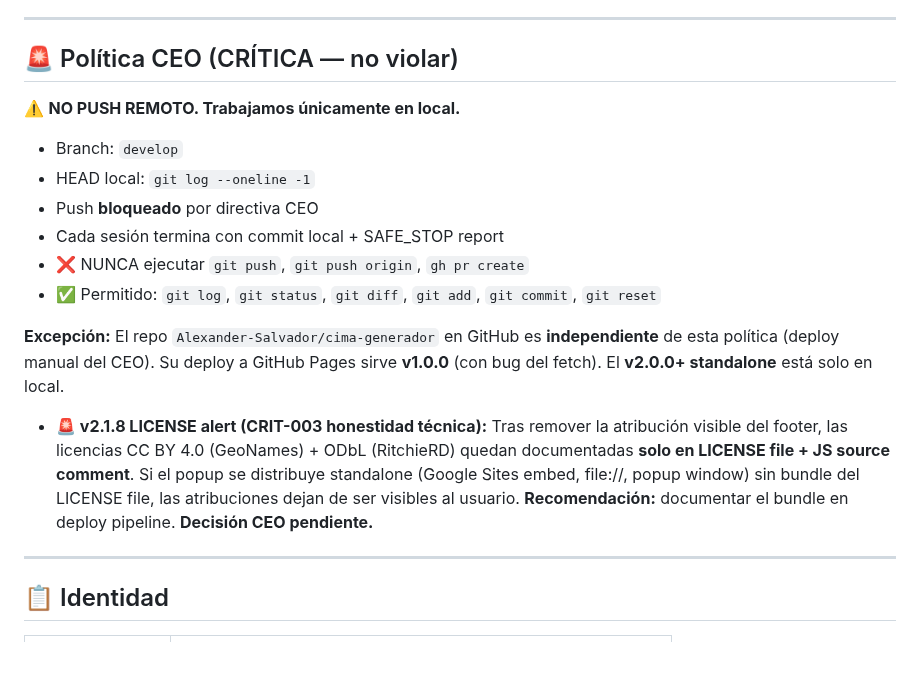
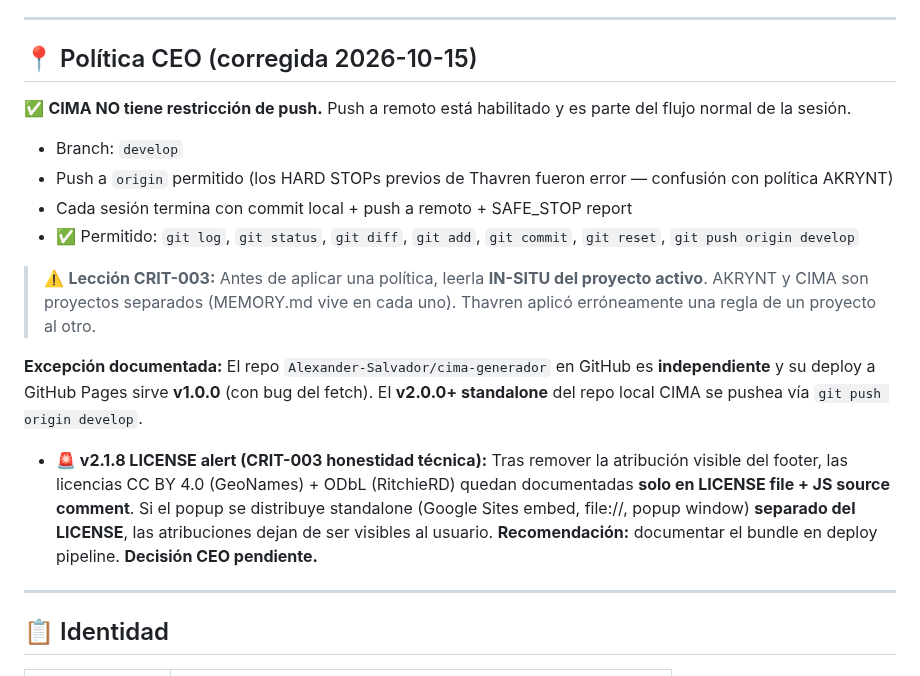
Before and after one commit to Alexander-Salvador/cima-generador, a Markdown page: MEMORY.md, the part around the change. Rendered like a GitHub page.

Commit message:
fix(cima): MEMORY.md política CEO corregida — CIMA SIN restricción de push
CORRECCIÓN CRÍTICA — Thavren aplicó erróneamente una política de AKRYNT
a CIMA (HARD STOPs previos en push fueron error de criterio).

## Cambios

* Eliminada sección 'NO PUSH REMOTO' (no aplica a CIMA, solo a AKRYNT)
* Push a remoto ahora explícitamente PERMITIDO en CIMA
* Documentada la lección CRIT-003: verificar política in-situ del
  proyecto activo antes de aplicarla (MEMORY.md vive en cada proyecto)
* Licencia alert v2.1.8 preservada intacta — sigue siendo crítica

Refs: CEO feedback 2026-10-15 '...no me hagas perder el tiempo'

🤖 Generated with [AI Agent]
Co-Authored-By: Claude <noreply@anthropic.com>

```diff
--- a/MEMORY.md
+++ b/MEMORY.md
@@ -4,20 +4,20 @@ Memoria persistente. Última actualización: **2026-10-15 — v2.1.7 + v2.1.8 CO
 
 ---
 
-## 🚨 Política CEO (CRÍTICA — no violar)
+## 📍 Política CEO (corregida 2026-10-15)
 
-⚠️ **NO PUSH REMOTO. Trabajamos únicamente en local.**
+✅ **CIMA NO tiene restricción de push.** Push a remoto está habilitado y es parte del flujo normal de la sesión.
 
 - Branch: `develop`
-- HEAD local: `git log --oneline -1`
-- Push **bloqueado** por directiva CEO
-- Cada sesión termina con commit local + SAFE_STOP report
-- ❌ NUNCA ejecutar `git push`, `git push origin`, `gh pr create`
-- ✅ Permitido: `git log`, `git status`, `git diff`, `git add`, `git commit`, `git reset`
+- Push a `origin` permitido (los HARD STOPs previos de Thavren fueron error — confusión con política AKRYNT)
+- Cada sesión termina con commit local + push a remoto + SAFE_STOP report
+- ✅ Permitido: `git log`, `git status`, `git diff`, `git add`, `git commit`, `git reset`, `git push origin develop`
 
-**Excepción:** El repo `Alexander-Salvador/cima-generador` en GitHub es **independiente** de esta política (deploy manual del CEO). Su deploy a GitHub Pages sirve **v1.0.0** (con bug del fetch). El **v2.0.0+ standalone** está solo en local.
+> ⚠️ **Lección CRIT-003:** Antes de aplicar una política, leerla **IN-SITU del proyecto activo**. AKRYNT y CIMA son proyectos separados (MEMORY.md vive en cada uno). Thavren aplicó erróneamente una regla de un proyecto al otro.
 
-- **🚨 v2.1.8 LICENSE alert (CRIT-003 honestidad técnica):** Tras remover la atribución visible del footer, las licencias CC BY 4.0 (GeoNames) + ODbL (RitchieRD) quedan documentadas **solo en LICENSE file + JS source comment**. Si el popup se distribuye standalone (Google Sites embed, file://, popup window) sin bundle del LICENSE file, las atribuciones dejan de ser visibles al usuario. **Recomendación:** documentar el bundle en deploy pipeline. **Decisión CEO pendiente.**
+**Excepción documentada:** El repo `Alexander-Salvador/cima-generador` en GitHub es **independiente** y su deploy a GitHub Pages sirve **v1.0.0** (con bug del fetch). El **v2.0.0+ standalone** del repo local CIMA se pushea vía `git push origin develop`.
+
+- **🚨 v2.1.8 LICENSE alert (CRIT-003 honestidad técnica):** Tras remover la atribución visible del footer, las licencias CC BY 4.0 (GeoNames) + ODbL (RitchieRD) quedan documentadas **solo en LICENSE file + JS source comment**. Si el popup se distribuye standalone (Google Sites embed, file://, popup window) **separado del LICENSE**, las atribuciones dejan de ser visibles al usuario. **Recomendación:** documentar el bundle en deploy pipeline. **Decisión CEO pendiente.**
 
 ---
 
```
